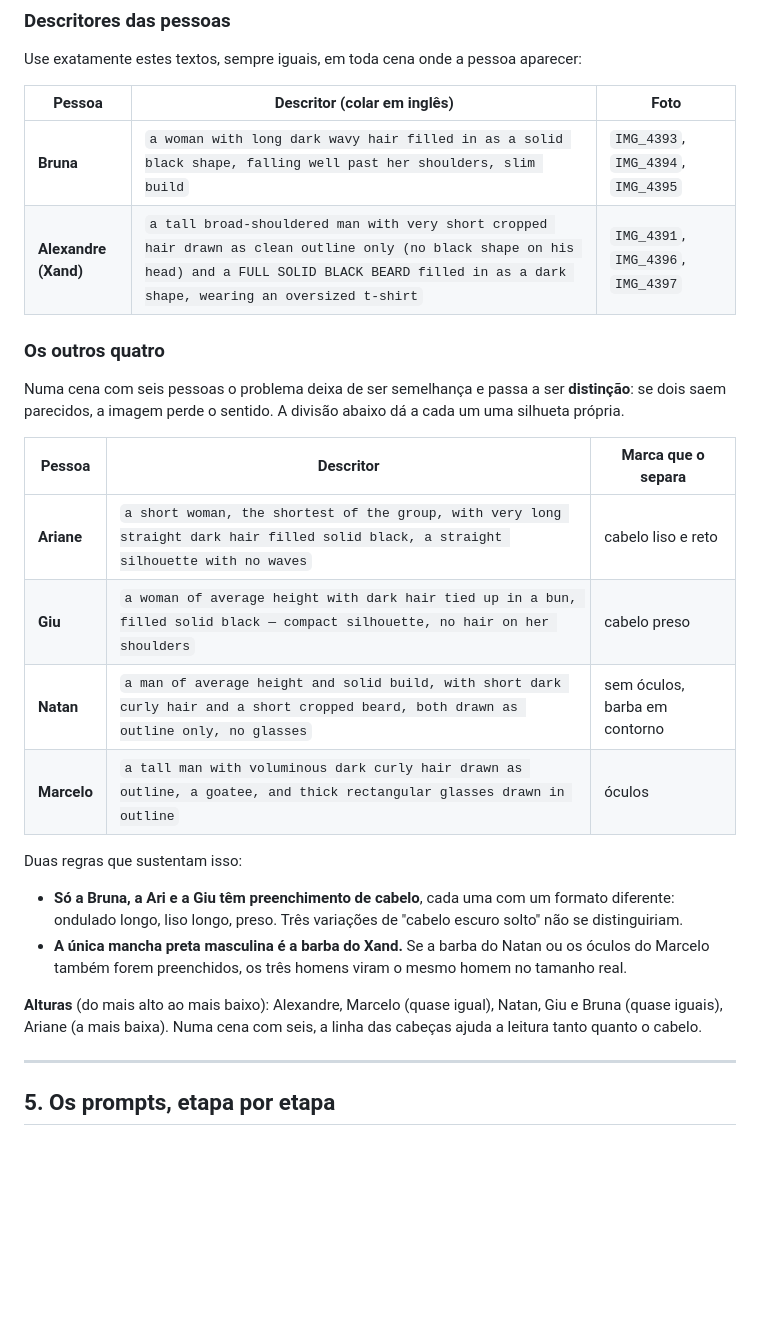
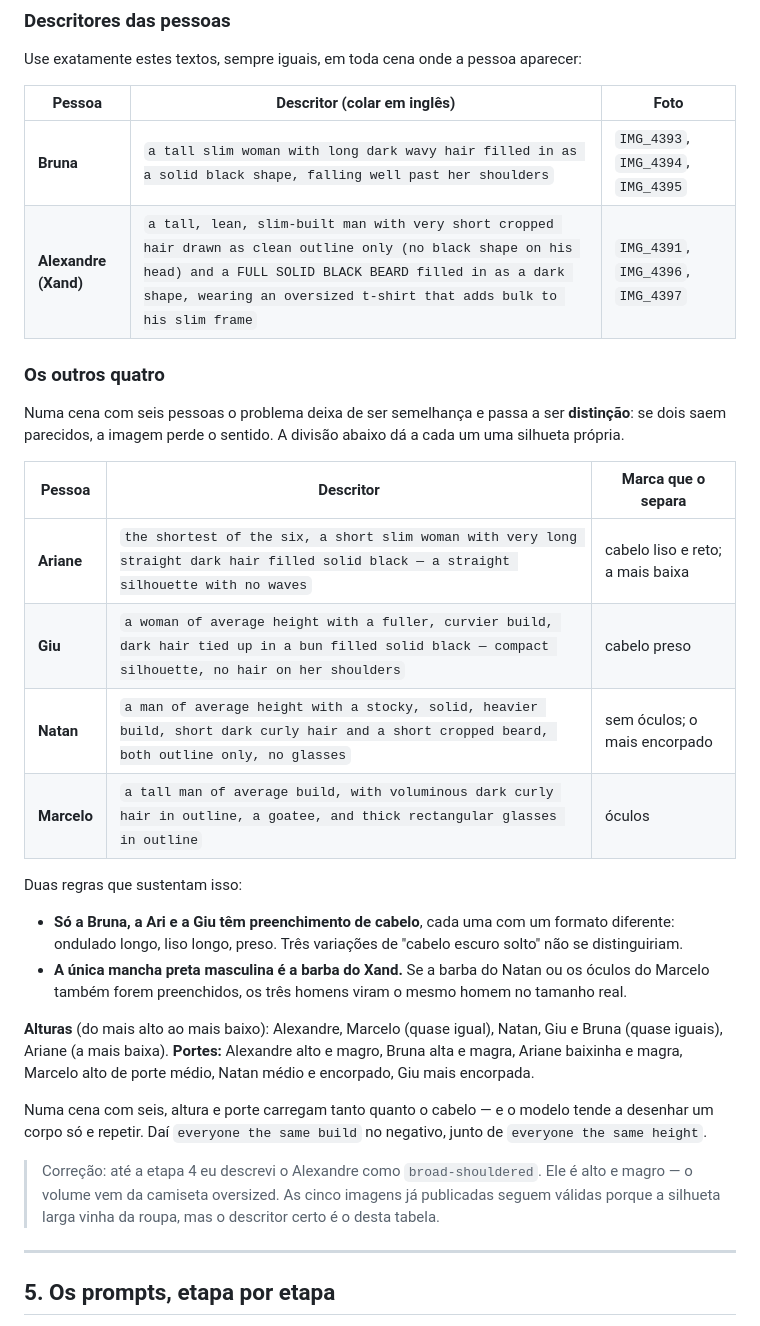
Before and after one commit to marcelojrfarias/unwrapagift, a Markdown page: docs/prompts-imagens.md, the part around the change. Drawn GitHub-style; blank space fills up the shorter version.

Commit message:
Corrige portes dos seis e o descritor do Alexandre
Eu vinha descrevendo o Alexandre como broad-shouldered nas cinco imagens; ele
é alto e magro, e o volume vem da camiseta oversized. As já publicadas seguem
válidas porque a silhueta larga vinha da roupa, mas o descritor estava errado.

Portes registrados para a cena dos seis: com tanta gente no quadro, altura e
porte separam tanto quanto o cabelo, e o modelo tende a desenhar um corpo só e
repetir para todos.

Co-Authored-By: Claude Opus 5 (1M context) <noreply@anthropic.com>

```diff
--- a/docs/prompts-imagens.md
+++ b/docs/prompts-imagens.md
@@ -112,8 +112,8 @@ Use exatamente estes textos, sempre iguais, em toda cena onde a pessoa aparecer:
 
 | Pessoa | Descritor (colar em inglês) | Foto |
 |---|---|---|
-| **Bruna** | `a woman with long dark wavy hair filled in as a solid black shape, falling well past her shoulders, slim build` | `IMG_4393`, `IMG_4394`, `IMG_4395` |
-| **Alexandre (Xand)** | `a tall broad-shouldered man with very short cropped hair drawn as clean outline only (no black shape on his head) and a FULL SOLID BLACK BEARD filled in as a dark shape, wearing an oversized t-shirt` | `IMG_4391`, `IMG_4396`, `IMG_4397` |
+| **Bruna** | `a tall slim woman with long dark wavy hair filled in as a solid black shape, falling well past her shoulders` | `IMG_4393`, `IMG_4394`, `IMG_4395` |
+| **Alexandre (Xand)** | `a tall, lean, slim-built man with very short cropped hair drawn as clean outline only (no black shape on his head) and a FULL SOLID BLACK BEARD filled in as a dark shape, wearing an oversized t-shirt that adds bulk to his slim frame` | `IMG_4391`, `IMG_4396`, `IMG_4397` |
 
 ### Os outros quatro
 
@@ -122,10 +122,10 @@ saem parecidos, a imagem perde o sentido. A divisão abaixo dá a cada um uma si
 
 | Pessoa | Descritor | Marca que o separa |
 |---|---|---|
-| **Ariane** | `a short woman, the shortest of the group, with very long straight dark hair filled solid black, a straight silhouette with no waves` | cabelo liso e reto |
-| **Giu** | `a woman of average height with dark hair tied up in a bun, filled solid black — compact silhouette, no hair on her shoulders` | cabelo preso |
-| **Natan** | `a man of average height and solid build, with short dark curly hair and a short cropped beard, both drawn as outline only, no glasses` | sem óculos, barba em contorno |
-| **Marcelo** | `a tall man with voluminous dark curly hair drawn as outline, a goatee, and thick rectangular glasses drawn in outline` | óculos |
+| **Ariane** | `the shortest of the six, a short slim woman with very long straight dark hair filled solid black — a straight silhouette with no waves` | cabelo liso e reto; a mais baixa |
+| **Giu** | `a woman of average height with a fuller, curvier build, dark hair tied up in a bun filled solid black — compact silhouette, no hair on her shoulders` | cabelo preso |
+| **Natan** | `a man of average height with a stocky, solid, heavier build, short dark curly hair and a short cropped beard, both outline only, no glasses` | sem óculos; o mais encorpado |
+| **Marcelo** | `a tall man of average build, with voluminous dark curly hair in outline, a goatee, and thick rectangular glasses in outline` | óculos |
 
 Duas regras que sustentam isso:
 
@@ -135,8 +135,16 @@ Duas regras que sustentam isso:
   também forem preenchidos, os três homens viram o mesmo homem no tamanho real.
 
 **Alturas** (do mais alto ao mais baixo): Alexandre, Marcelo (quase igual), Natan, Giu e Bruna
-(quase iguais), Ariane (a mais baixa). Numa cena com seis, a linha das cabeças ajuda a leitura
-tanto quanto o cabelo.
+(quase iguais), Ariane (a mais baixa). **Portes:** Alexandre alto e magro, Bruna alta e magra,
+Ariane baixinha e magra, Marcelo alto de porte médio, Natan médio e encorpado, Giu mais encorpada.
+
+Numa cena com seis, altura e porte carregam tanto quanto o cabelo — e o modelo tende a desenhar
+um corpo só e repetir. Daí `everyone the same build` no negativo, junto de `everyone the same
+height`.
+
+> Correção: até a etapa 4 eu descrevi o Alexandre como `broad-shouldered`. Ele é alto e magro — o
+> volume vem da camiseta oversized. As cinco imagens já publicadas seguem válidas porque a
+> silhueta larga vinha da roupa, mas o descritor certo é o desta tabela.
 
 ---
 
```
